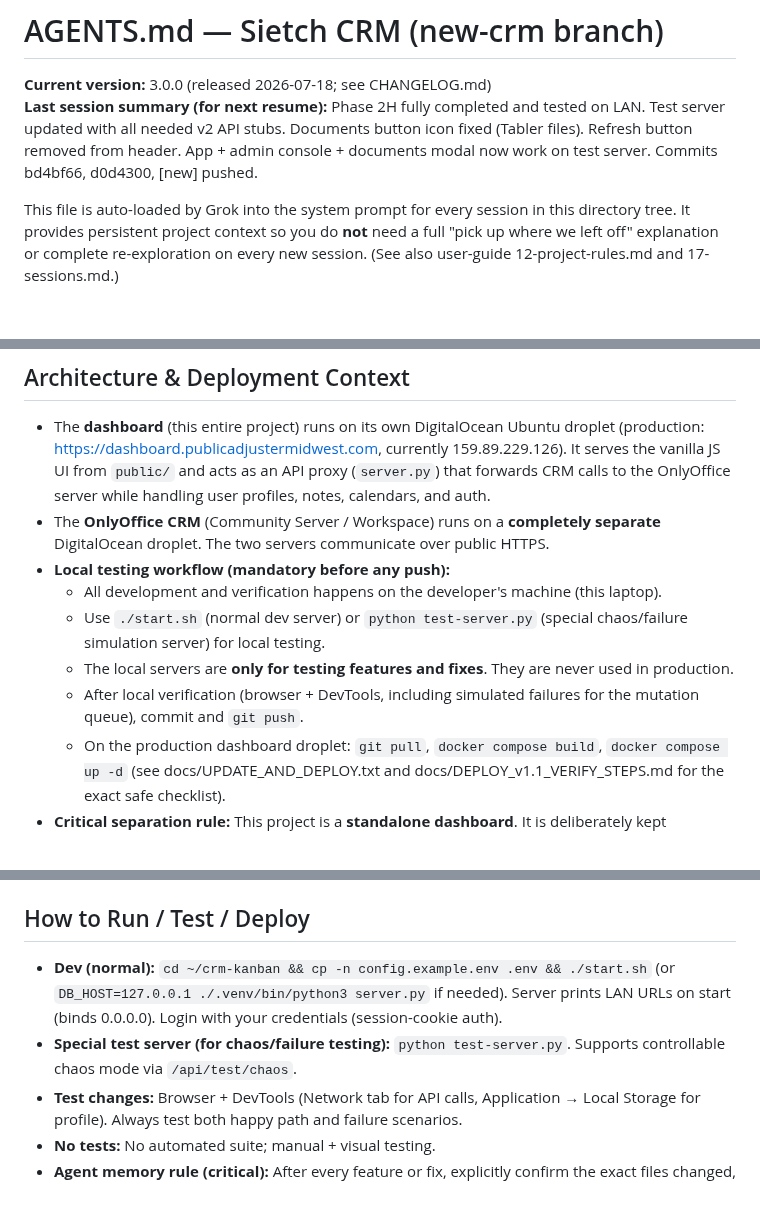
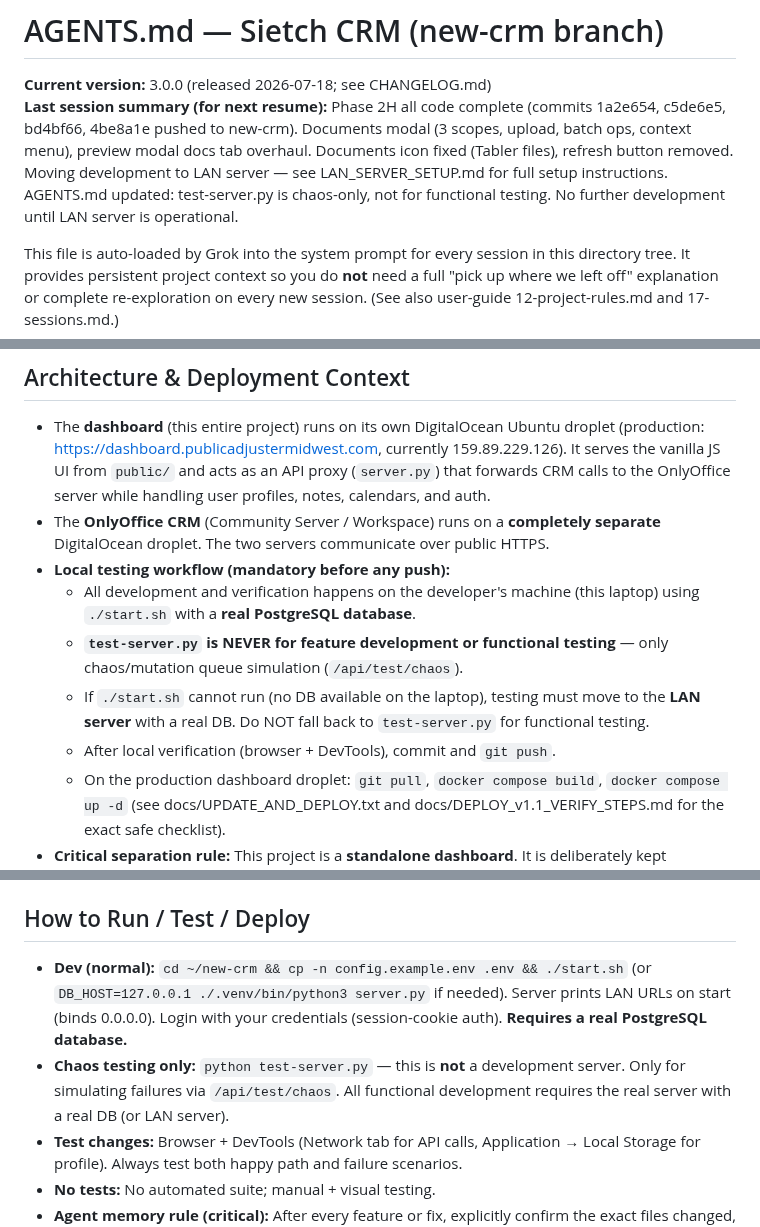
Before and after one commit to kachapman/onlyoffice-crm-kanban, a Markdown page: AGENTS.md, 3 parts joined by grey strips. Drawn GitHub-style; blank space fills up the shorter version.

Commit message:
docs: add LAN_SERVER_SETUP.md handoff doc, fix AGENTS.md test-server policy

```diff
--- a/AGENTS.md
+++ b/AGENTS.md
@@ -1,7 +1,7 @@
 # AGENTS.md — Sietch CRM (new-crm branch)
 
 **Current version:** 3.0.0 (released 2026-07-18; see CHANGELOG.md)
-**Last session summary (for next resume):** Phase 2H fully completed and tested on LAN. Test server updated with all needed v2 API stubs. Documents button icon fixed (Tabler files). Refresh button removed from header. App + admin console + documents modal now work on test server. Commits bd4bf66, d0d4300, [new] pushed.
+**Last session summary (for next resume):** Phase 2H all code complete (commits 1a2e654, c5de6e5, bd4bf66, 4be8a1e pushed to new-crm). Documents modal (3 scopes, upload, batch ops, context menu), preview modal docs tab overhaul. Documents icon fixed (Tabler files), refresh button removed. Moving development to LAN server — see LAN_SERVER_SETUP.md for full setup instructions. AGENTS.md updated: test-server.py is chaos-only, not for functional testing. No further development until LAN server is operational.
 
 This file is auto-loaded by Grok into the system prompt for every session in this directory tree. It provides persistent project context so you do **not** need a full "pick up where we left off" explanation or complete re-exploration on every new session. (See also user-guide 12-project-rules.md and 17-sessions.md.)
 
@@ -87,17 +87,17 @@ Legacy open items (lower priority unless asked): FEAT-003 attachments, new toast
 - The **dashboard** (this entire project) runs on its own DigitalOcean Ubuntu droplet (production: https://dashboard.publicadjustermidwest.com, currently 159.89.229.126). It serves the vanilla JS UI from `public/` and acts as an API proxy (`server.py`) that forwards CRM calls to the OnlyOffice server while handling user profiles, notes, calendars, and auth.
 - The **OnlyOffice CRM** (Community Server / Workspace) runs on a **completely separate** DigitalOcean droplet. The two servers communicate over public HTTPS.
 - **Local testing workflow (mandatory before any push):**
-  - All development and verification happens on the developer's machine (this laptop).
-  - Use `./start.sh` (normal dev server) or `python test-server.py` (special chaos/failure simulation server) for local testing.
-  - The local servers are **only for testing features and fixes**. They are never used in production.
-  - After local verification (browser + DevTools, including simulated failures for the mutation queue), commit and `git push`.
+  - All development and verification happens on the developer's machine (this laptop) using `./start.sh` with a **real PostgreSQL database**.
+  - **`test-server.py` is NEVER for feature development or functional testing** — only chaos/mutation queue simulation (`/api/test/chaos`).
+  - If `./start.sh` cannot run (no DB available on the laptop), testing must move to the **LAN server** with a real DB. Do NOT fall back to `test-server.py` for functional testing.
+  - After local verification (browser + DevTools), commit and `git push`.
   - On the production dashboard droplet: `git pull`, `docker compose build`, `docker compose up -d` (see docs/UPDATE_AND_DEPLOY.txt and docs/DEPLOY_v1.1_VERIFY_STEPS.md for the exact safe checklist).
 - **Critical separation rule:** This project is a **standalone dashboard**. It is deliberately kept completely separate from OnlyOffice so there is zero risk of it affecting or breaking the OnlyOffice Community Server installation. The `onlyoffice-module/` directory (if present) is legacy/separate and not used for the main dashboard. Local test servers exist solely to allow safe iteration on the JS + proxy code before deploying the standalone dashboard.
 - **Production shared-hosting note:** The dashboard droplet also runs other web apps. As of 2026-07, public traffic for `dashboard.publicadjustermidwest.com` is handled by the **host's nginx** (systemd service at `/etc/nginx/sites-enabled/dashboard.publicadjustermidwest.com`), **not** the Docker `estimate-nginx` container. The dashboard container binds to `127.0.0.1:8765`. The dashboard is in a separate Compose project but joins `estimate-enhancer_estimate-network` (harmless). **Required for uploads:** `client_max_body_size 100m; proxy_request_buffering off; proxy_read_timeout 120s;` in the host site file. Always read `docs/DASHBOARD_INFRASTRUCTURE.md` (especially the 2026-07 section) before touching nginx on the host. The old `/opt/estimate-enhancer/nginx.conf` is historical for this domain.
 
 ## How to Run / Test / Deploy
-- **Dev (normal):** `cd ~/crm-kanban && cp -n config.example.env .env && ./start.sh` (or `DB_HOST=127.0.0.1 ./.venv/bin/python3 server.py` if needed). Server prints LAN URLs on start (binds 0.0.0.0). Login with your credentials (session-cookie auth).
-- **Special test server (for chaos/failure testing):** `python test-server.py`. Supports controllable chaos mode via `/api/test/chaos`.
+- **Dev (normal):** `cd ~/new-crm && cp -n config.example.env .env && ./start.sh` (or `DB_HOST=127.0.0.1 ./.venv/bin/python3 server.py` if needed). Server prints LAN URLs on start (binds 0.0.0.0). Login with your credentials (session-cookie auth). **Requires a real PostgreSQL database.**
+- **Chaos testing only:** `python test-server.py` — this is **not** a development server. Only for simulating failures via `/api/test/chaos`. All functional development requires the real server with a real DB (or LAN server).
 - **Test changes:** Browser + DevTools (Network tab for API calls, Application → Local Storage for profile). Always test both happy path and failure scenarios.
 - **No tests:** No automated suite; manual + visual testing.
 - **Agent memory rule (critical):** After every feature or fix, explicitly confirm the exact files changed, run `git status --short && git diff --stat`, write a one-line summary in AGENTS.md under "Last session summary", and ensure the CHANGELOG entry exists before ending the session.
```
Also changed, not shown: LAN_SERVER_SETUP.md (added, +114 -0 lines).
